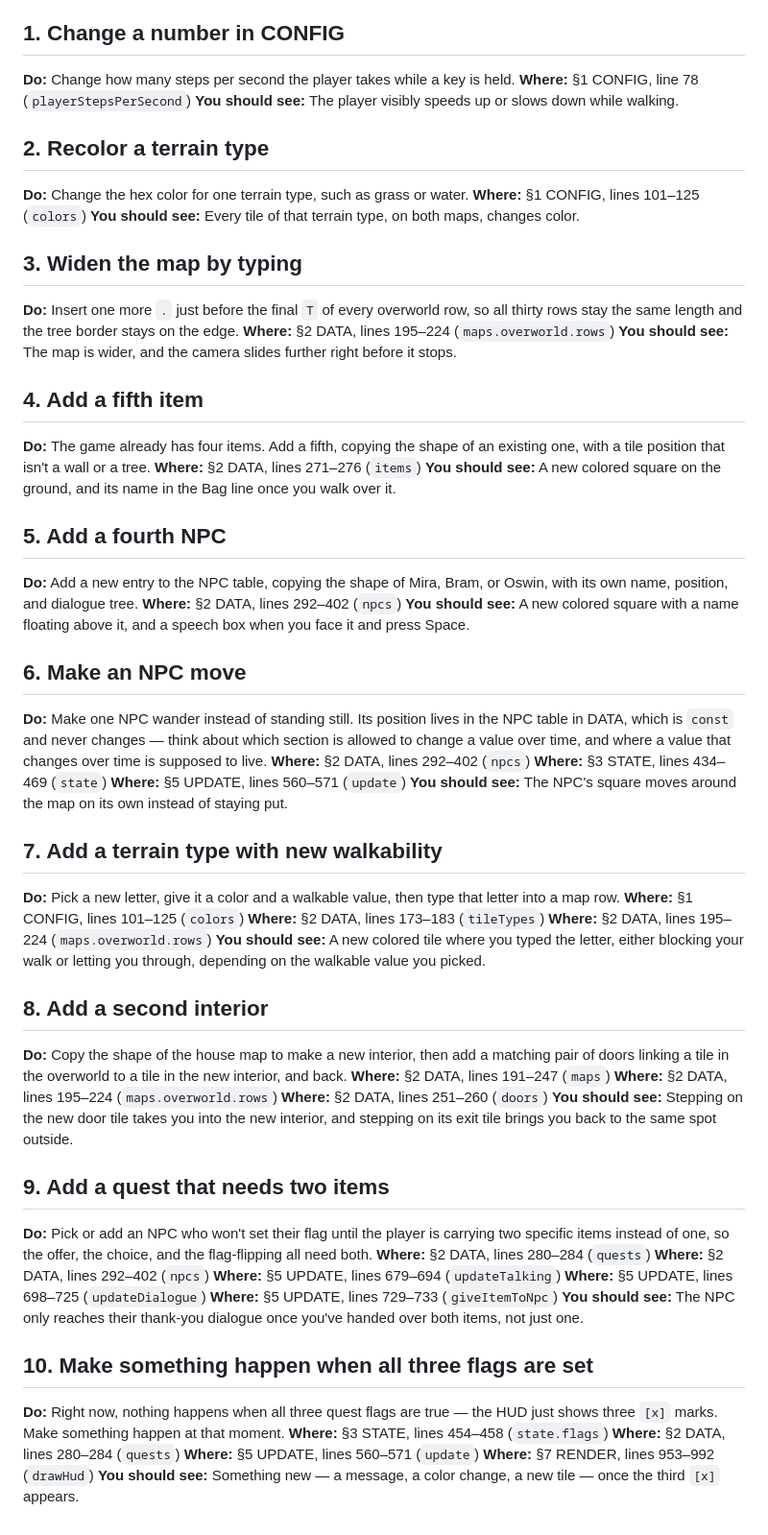
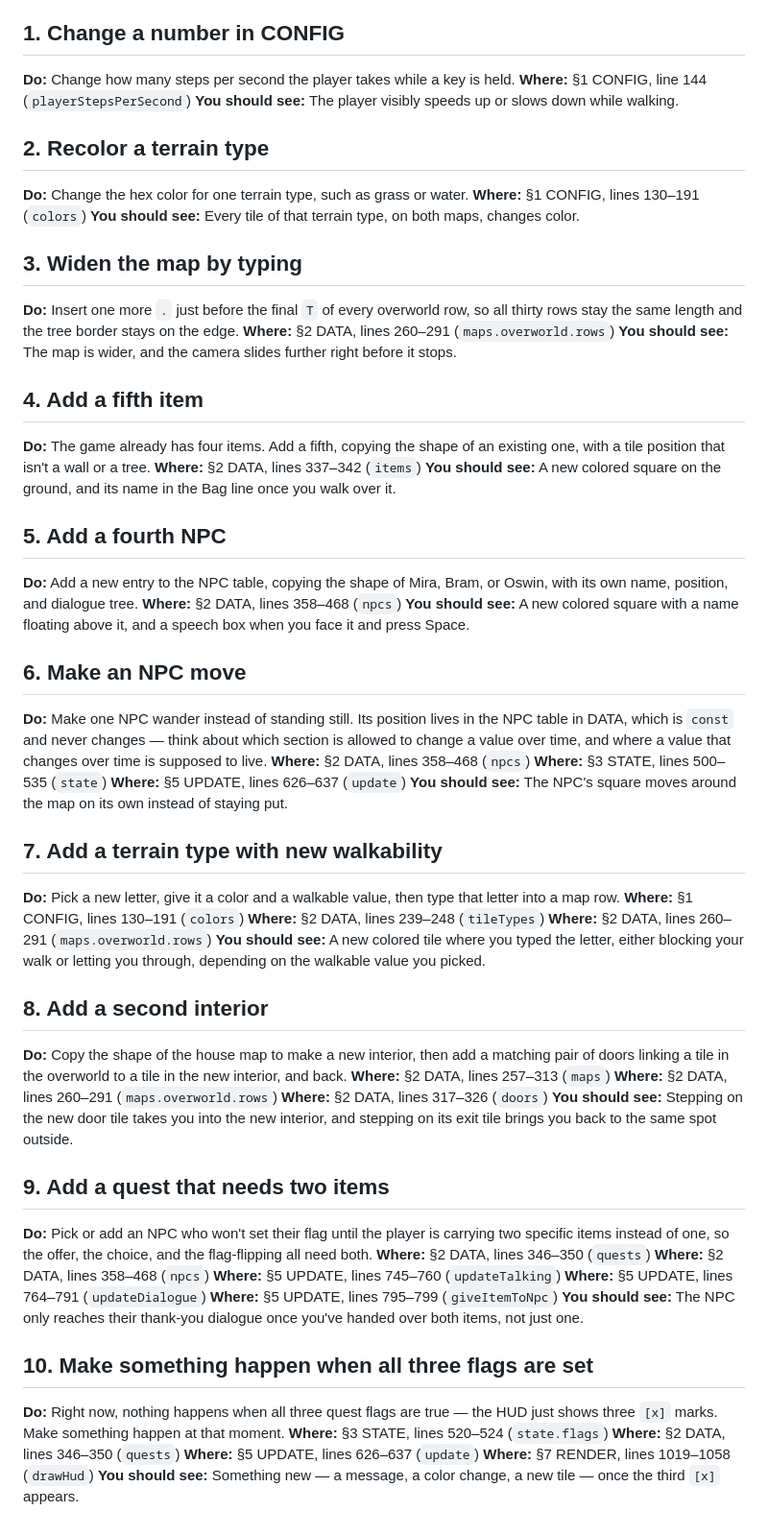
Before and after one commit to lpcode808/demo-openworld-howto-videogame, a Markdown page: CHANGE-ME.md, the part around the change. Shown at 96% size. Drawn GitHub-style.

```diff
--- a/CHANGE-ME.md
+++ b/CHANGE-ME.md
@@ -9,27 +9,27 @@ step — and press N in the game if an old save is hiding your change.
 ## 1. Change a number in CONFIG
 
 **Do:** Change how many steps per second the player takes while a key is held.
-**Where:** §1 CONFIG, line 78 (`playerStepsPerSecond`)
+**Where:** §1 CONFIG, line 144 (`playerStepsPerSecond`)
 **You should see:** The player visibly speeds up or slows down while walking.
 
 ## 2. Recolor a terrain type
 
 **Do:** Change the hex color for one terrain type, such as grass or water.
-**Where:** §1 CONFIG, lines 101–125 (`colors`)
+**Where:** §1 CONFIG, lines 130–191 (`colors`)
 **You should see:** Every tile of that terrain type, on both maps, changes color.
 
 ## 3. Widen the map by typing
 
 **Do:** Insert one more `.` just before the final `T` of every overworld row, so all thirty rows
 stay the same length and the tree border stays on the edge.
-**Where:** §2 DATA, lines 195–224 (`maps.overworld.rows`)
+**Where:** §2 DATA, lines 260–291 (`maps.overworld.rows`)
 **You should see:** The map is wider, and the camera slides further right before it stops.
 
 ## 4. Add a fifth item
 
 **Do:** The game already has four items. Add a fifth, copying the shape of an existing one, with
 a tile position that isn't a wall or a tree.
-**Where:** §2 DATA, lines 271–276 (`items`)
+**Where:** §2 DATA, lines 337–342 (`items`)
 **You should see:** A new colored square on the ground, and its name in the Bag line once you
 walk over it.
 
@@ -37,7 +37,7 @@ walk over it.
 
 **Do:** Add a new entry to the NPC table, copying the shape of Mira, Bram, or Oswin, with its own
 name, position, and dialogue tree.
-**Where:** §2 DATA, lines 292–402 (`npcs`)
+**Where:** §2 DATA, lines 358–468 (`npcs`)
 **You should see:** A new colored square with a name floating above it, and a speech box when
 you face it and press Space.
 
@@ -46,18 +46,18 @@ you face it and press Space.
 **Do:** Make one NPC wander instead of standing still. Its position lives in the NPC table in
 DATA, which is `const` and never changes — think about which section is allowed to change a
 value over time, and where a value that changes over time is supposed to live.
-**Where:** §2 DATA, lines 292–402 (`npcs`)
-**Where:** §3 STATE, lines 434–469 (`state`)
-**Where:** §5 UPDATE, lines 560–571 (`update`)
+**Where:** §2 DATA, lines 358–468 (`npcs`)
+**Where:** §3 STATE, lines 500–535 (`state`)
+**Where:** §5 UPDATE, lines 626–637 (`update`)
 **You should see:** The NPC's square moves around the map on its own instead of staying put.
 
 ## 7. Add a terrain type with new walkability
 
 **Do:** Pick a new letter, give it a color and a walkable value, then type that letter into a
 map row.
-**Where:** §1 CONFIG, lines 101–125 (`colors`)
-**Where:** §2 DATA, lines 173–183 (`tileTypes`)
-**Where:** §2 DATA, lines 195–224 (`maps.overworld.rows`)
+**Where:** §1 CONFIG, lines 130–191 (`colors`)
+**Where:** §2 DATA, lines 239–248 (`tileTypes`)
+**Where:** §2 DATA, lines 260–291 (`maps.overworld.rows`)
 **You should see:** A new colored tile where you typed the letter, either blocking your walk or
 letting you through, depending on the walkable value you picked.
 
@@ -65,9 +65,9 @@ letting you through, depending on the walkable value you picked.
 
 **Do:** Copy the shape of the house map to make a new interior, then add a matching pair of
 doors linking a tile in the overworld to a tile in the new interior, and back.
-**Where:** §2 DATA, lines 191–247 (`maps`)
-**Where:** §2 DATA, lines 195–224 (`maps.overworld.rows`)
-**Where:** §2 DATA, lines 251–260 (`doors`)
+**Where:** §2 DATA, lines 257–313 (`maps`)
+**Where:** §2 DATA, lines 260–291 (`maps.overworld.rows`)
+**Where:** §2 DATA, lines 317–326 (`doors`)
 **You should see:** Stepping on the new door tile takes you into the new interior, and stepping
 on its exit tile brings you back to the same spot outside.
 
@@ -75,11 +75,11 @@ on its exit tile brings you back to the same spot outside.
 
 **Do:** Pick or add an NPC who won't set their flag until the player is carrying two specific
 items instead of one, so the offer, the choice, and the flag-flipping all need both.
-**Where:** §2 DATA, lines 280–284 (`quests`)
-**Where:** §2 DATA, lines 292–402 (`npcs`)
-**Where:** §5 UPDATE, lines 679–694 (`updateTalking`)
-**Where:** §5 UPDATE, lines 698–725 (`updateDialogue`)
-**Where:** §5 UPDATE, lines 729–733 (`giveItemToNpc`)
+**Where:** §2 DATA, lines 346–350 (`quests`)
+**Where:** §2 DATA, lines 358–468 (`npcs`)
+**Where:** §5 UPDATE, lines 745–760 (`updateTalking`)
+**Where:** §5 UPDATE, lines 764–791 (`updateDialogue`)
+**Where:** §5 UPDATE, lines 795–799 (`giveItemToNpc`)
 **You should see:** The NPC only reaches their thank-you dialogue once you've handed over both
 items, not just one.
 
@@ -87,9 +87,9 @@ items, not just one.
 
 **Do:** Right now, nothing happens when all three quest flags are true — the HUD just shows
 three `[x]` marks. Make something happen at that moment.
-**Where:** §3 STATE, lines 454–458 (`state.flags`)
-**Where:** §2 DATA, lines 280–284 (`quests`)
-**Where:** §5 UPDATE, lines 560–571 (`update`)
-**Where:** §7 RENDER, lines 953–992 (`drawHud`)
+**Where:** §3 STATE, lines 520–524 (`state.flags`)
+**Where:** §2 DATA, lines 346–350 (`quests`)
+**Where:** §5 UPDATE, lines 626–637 (`update`)
+**Where:** §7 RENDER, lines 1019–1058 (`drawHud`)
 **You should see:** Something new — a message, a color change, a new tile — once the third
 `[x]` appears.
```
Also changed, not shown: TEARDOWN.md (+41 -41 lines).
